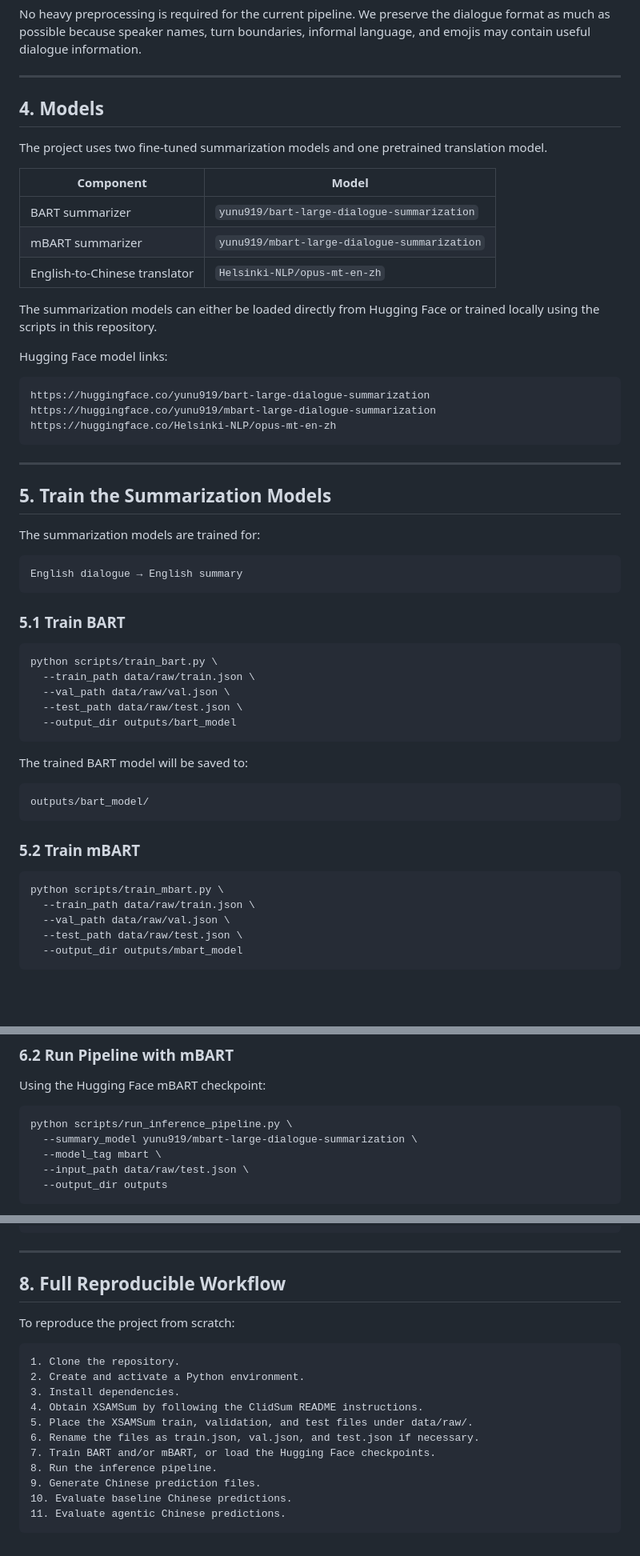
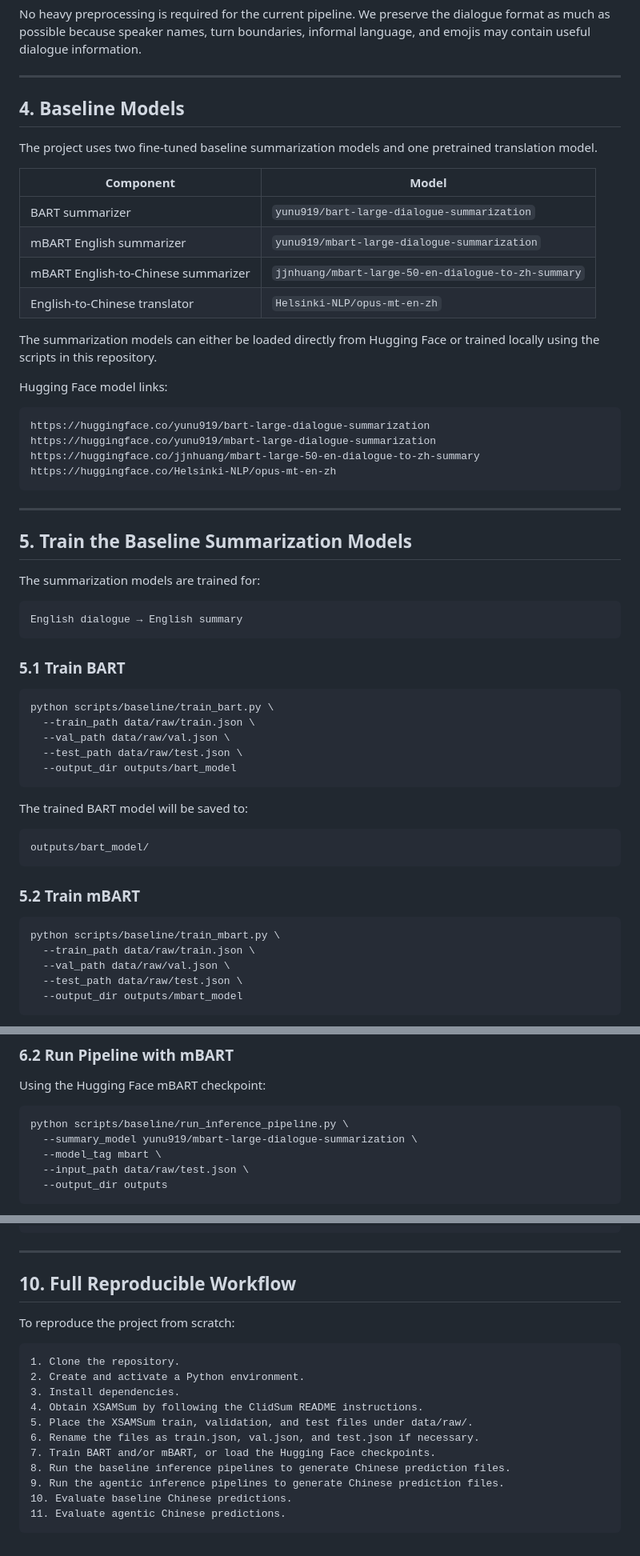
Before and after one commit to jhuangjennifer/573ChineseEnglishSummarization, a Markdown page: README.md, 3 parts joined by grey strips. Shown at 80% size. GitHub-like rendering; blank space fills up the shorter version.

````diff
--- a/README.md
+++ b/README.md
@@ -147,14 +149,15 @@ No heavy preprocessing is required for the current pipeline. We preserve the dia
 
 ---
 
-## 4. Models
+## 4. Baseline Models
 
-The project uses two fine-tuned summarization models and one pretrained translation model.
+The project uses two fine-tuned baseline summarization models and one pretrained translation model.
 
 | Component | Model |
 |---|---|
 | BART summarizer | `yunu919/bart-large-dialogue-summarization` |
-| mBART summarizer | `yunu919/mbart-large-dialogue-summarization` |
+| mBART English summarizer | `yunu919/mbart-large-dialogue-summarization` |
+| mBART English-to-Chinese summarizer | `jjnhuang/mbart-large-50-en-dialogue-to-zh-summary` |
 | English-to-Chinese translator | `Helsinki-NLP/opus-mt-en-zh` |
 
 The summarization models can either be loaded directly from Hugging Face or trained locally using the scripts in this repository.
@@ -164,12 +167,13 @@ Hugging Face model links:
 ```text
 https://huggingface.co/yunu919/bart-large-dialogue-summarization
 https://huggingface.co/yunu919/mbart-large-dialogue-summarization
+https://huggingface.co/jjnhuang/mbart-large-50-en-dialogue-to-zh-summary
 https://huggingface.co/Helsinki-NLP/opus-mt-en-zh
 ```
 
 ---
 
-## 5. Train the Summarization Models
+## 5. Train the Baseline Summarization Models
 
 The summarization models are trained for:
 
@@ -180,7 +184,7 @@ English dialogue → English summary
 ### 5.1 Train BART
 
 ```bash
-python scripts/train_bart.py \
+python scripts/baseline/train_bart.py \
   --train_path data/raw/train.json \
   --val_path data/raw/val.json \
   --test_path data/raw/test.json \
@@ -196,7 +200,7 @@ outputs/bart_model/
 ### 5.2 Train mBART
 
 ```bash
-python scripts/train_mbart.py \
+python scripts/baseline/train_mbart.py \
   --train_path data/raw/train.json \
   --val_path data/raw/val.json \
   --test_path data/raw/test.json \
@@ -258,7 +262,7 @@ outputs/bart_predictions_zh.txt
 Using the Hugging Face mBART checkpoint:
 
 ```bash
-python scripts/run_inference_pipeline.py \
+python scripts/baseline/run_inference_pipeline.py \
   --summary_model yunu919/mbart-large-dialogue-summarization \
   --model_tag mbart \
   --input_path data/raw/test.json \
@@ -359,7 +391,7 @@ omniscore_results/omniscore_run_meta.json
 
 ---
 
-## 8. Full Reproducible Workflow
+## 10. Full Reproducible Workflow
 
 To reproduce the project from scratch:
 
@@ -371,8 +403,8 @@ To reproduce the project from scratch:
 5. Place the XSAMSum train, validation, and test files under data/raw/.
 6. Rename the files as train.json, val.json, and test.json if necessary.
 7. Train BART and/or mBART, or load the Hugging Face checkpoints.
-8. Run the inference pipeline.
-9. Generate Chinese prediction files.
+8. Run the baseline inference pipelines to generate Chinese prediction files.
+9. Run the agentic inference pipelines to generate Chinese prediction files.
 10. Evaluate baseline Chinese predictions.
 11. Evaluate agentic Chinese predictions.
 ```
````
Also changed, not shown: other parts of README.md (+47 -17 lines).
